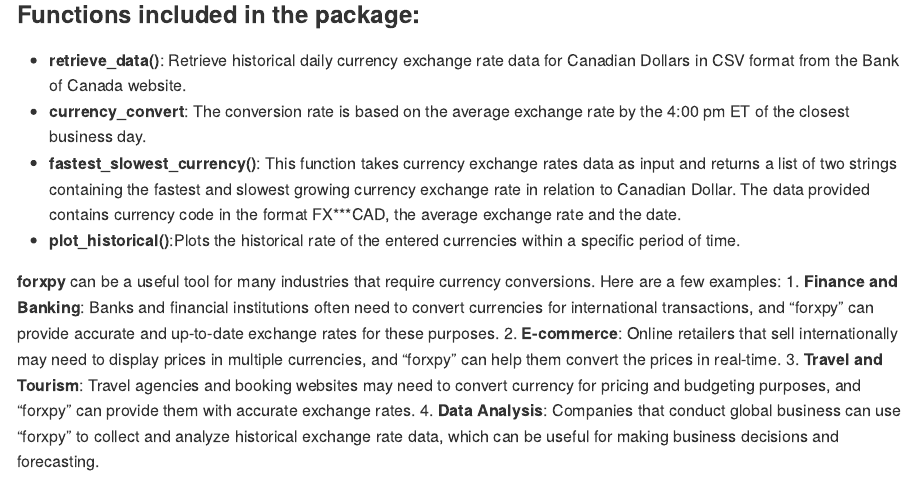
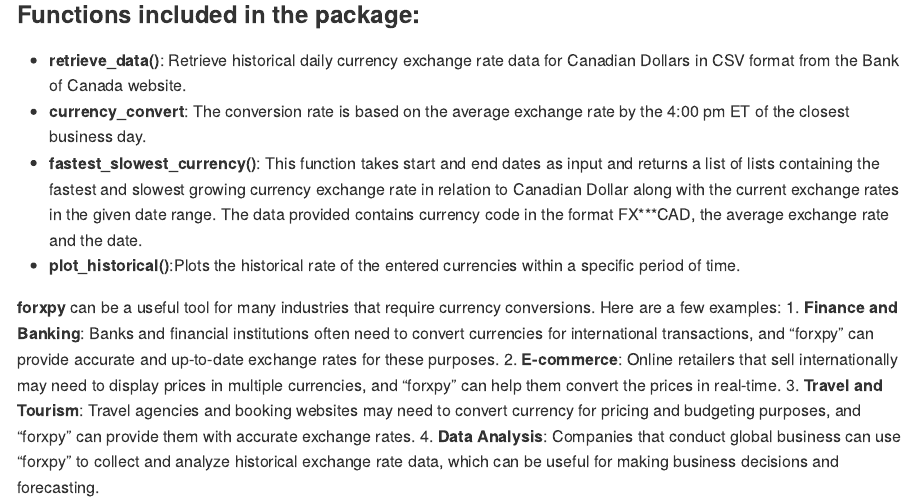
Before and after one commit to UBC-MDS/forxr, an R Markdown document (README.Rmd): the page in a window 1100 px wide, from 640 px down. Rendered offline with R 4.5, knitr and Pandoc, with nearby package versions.

Commit message:
updated readme

```diff
--- a/README.Rmd
+++ b/README.Rmd
@@ -39,7 +39,7 @@
 
 - **retrieve_data()**: Retrieve historical daily currency exchange rate data for Canadian Dollars in CSV format from the Bank of Canada website.
 - **currency_convert**: The conversion rate is based on the average exchange rate by the 4:00 pm ET of the closest business day.
-- **fastest_slowest_currency()**: This function takes currency exchange rates data as input and returns a  list of two strings containing the fastest and slowest growing currency exchange rate in relation to Canadian Dollar. The data provided contains currency code in the format FX***CAD, the average exchange rate and the date.
+- **fastest_slowest_currency()**: This function takes start and end dates as input and returns a  list of lists containing the fastest and slowest growing currency exchange rate in relation to Canadian Dollar along with the current exchange rates in the given date range. The data provided contains currency code in the format FX***CAD, the average exchange rate and the date.
 - **plot_historical()**:Plots the historical rate of the entered currencies within a specific period of time.
 
 **forxpy** can be a useful tool for many industries that require currency conversions. Here are a few examples:
```
